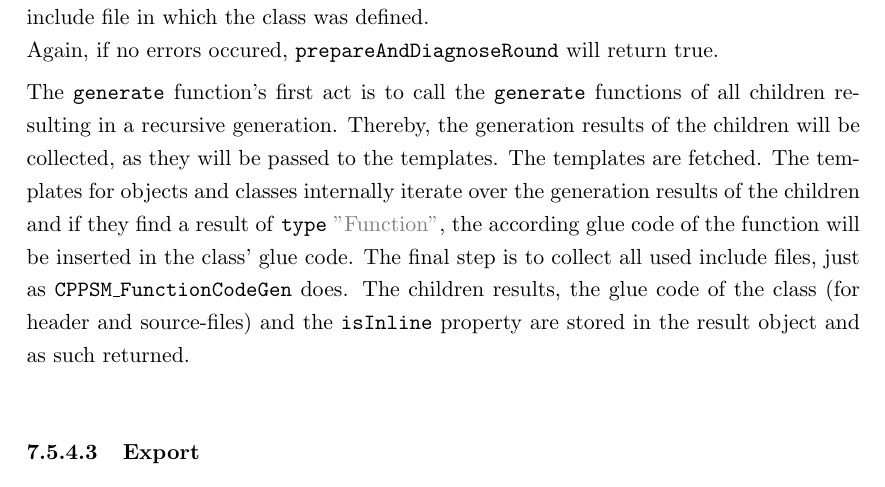
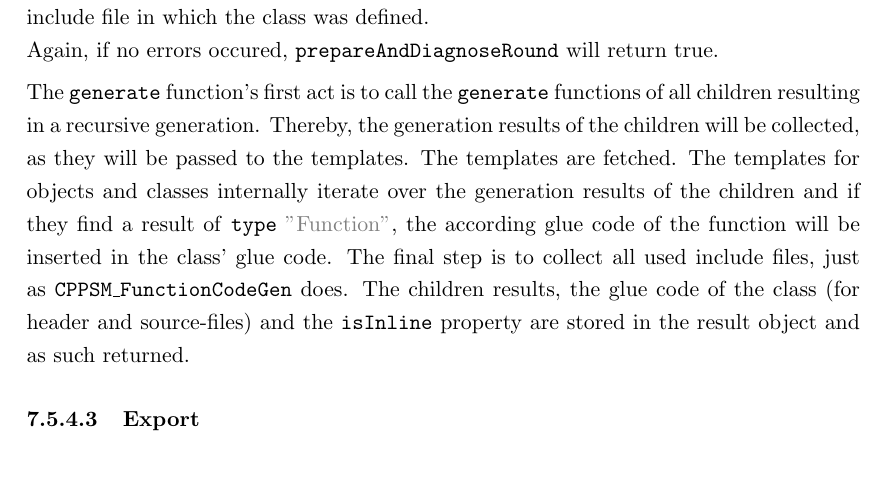
Before and after one commit to FunkMonkey/Bound, a LaTeX thesis (Thesis/Report.tex, which reads Thesis/Text/C_GUIApplication.tex): part of page 99 of 114, cut so that both start at the same text. Compiled offline with pdfLaTeX.

Commit message:
Thesis * quick fix

```diff
--- a/Thesis/Text/C_GUIApplication.tex
+++ b/Thesis/Text/C_GUIApplication.tex
@@ -326,7 +326,7 @@ For structs and classes the \mySCName{type} property will be set to \mySCString{
 Again, if no errors occured, \mySCName{prepareAndDiagnoseRound} will return true.
 
 The \mySCName{generate} function's first act is to call the \mySCName{generate} functions of all children resulting in a recursive generation. Thereby, the generation results of the children will be collected, as they will be passed to the templates. The templates are fetched. The templates for objects and classes internally iterate over the generation results of the children and if they find a result of \mySCName{type} \mySCString{Function}, the according glue code of the function will be inserted in the class' glue code.
-The final step is to collect all used include files, just as \mySCName{CPPSM\_FunctionCodeGen} does.  The children results, the glue code  of the class (for header and source-files) and the \mySCName{isInline} property are stored in the result object and as such returned. \\
+The final step is to collect all used include files, just as \mySCName{CPPSM\_FunctionCodeGen} does.  The children results, the glue code  of the class (for header and source-files) and the \mySCName{isInline} property are stored in the result object and as such returned.
 
 \subsubsection{Export}
 
```
